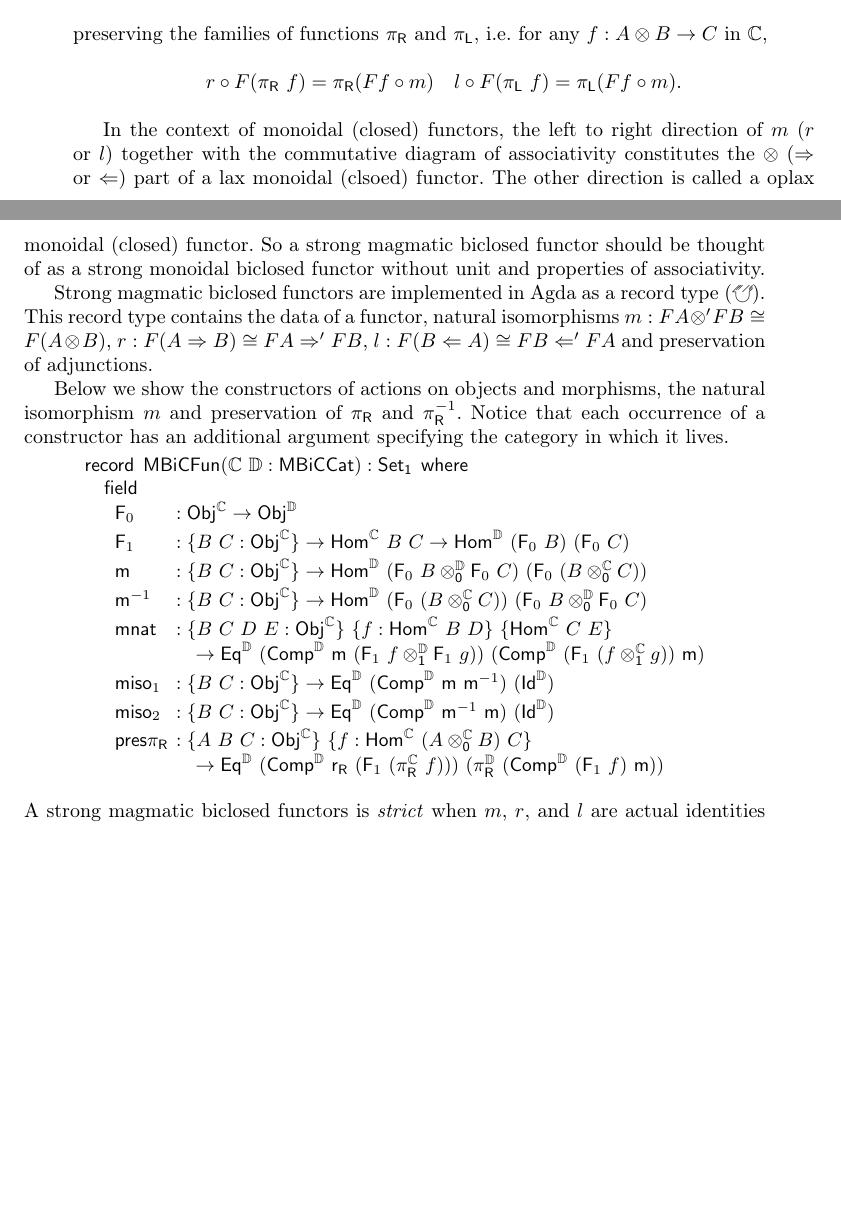
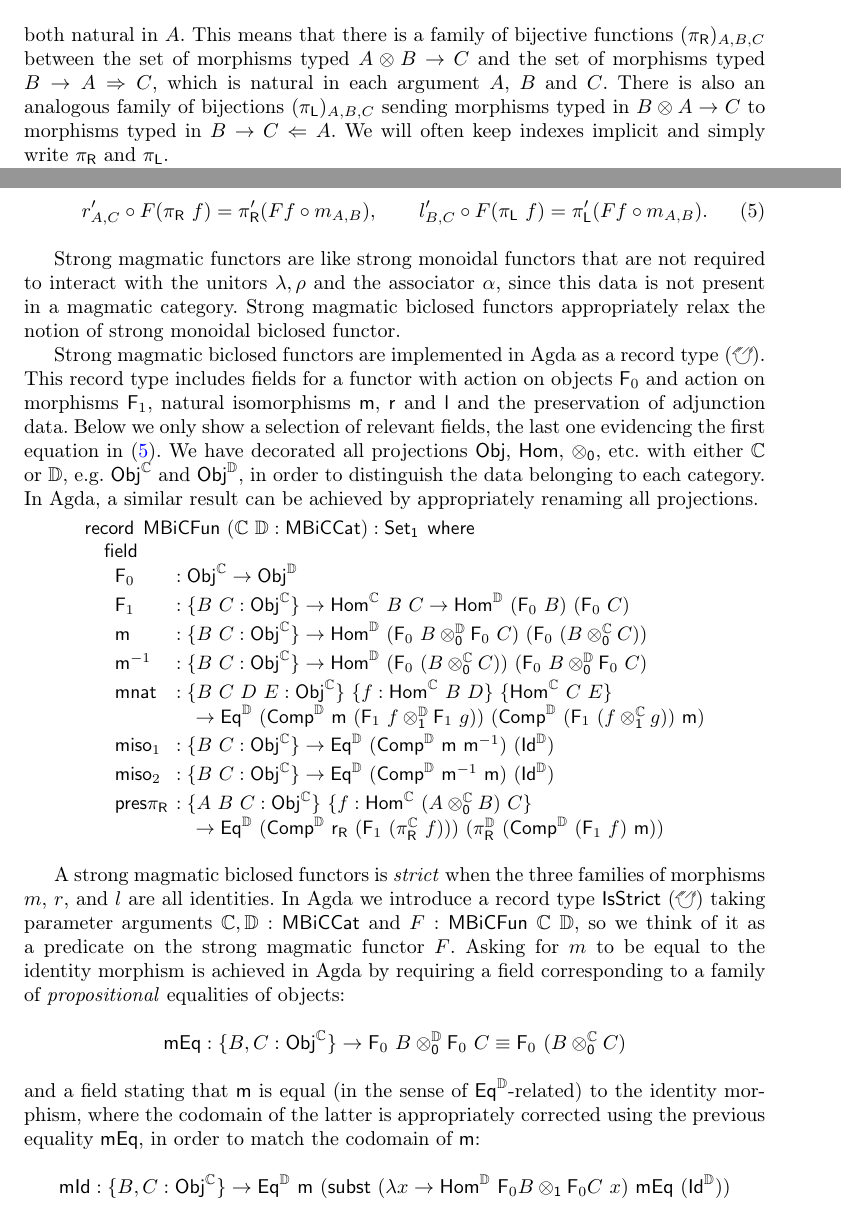
Before and after one commit to cswphilo/nonassociative-Lambek, a LaTeX paper (paper/JAutomReason/JAutomReason.tex): two parts of pages 16 and 17 of 29 before the commit and two parts of pages 15 and 17 of 30 after it, joined at a grey line, cut at the place of the change, the shorter picture padded with empty space. Compiled offline with pdfLaTeX.

Commit message:
more changes to Categorical Semantics

```diff
--- a/paper/JAutomReason/JAutomReason.tex
+++ b/paper/JAutomReason/JAutomReason.tex
@@ -1422,5 +1422,8 @@ forming two adjunctions
   A \ot {-} \dashv A \Rarr {-}, \qquad {-} \ot A \dashv {-} \Larr A
 \end{equation}
 both natural in $A$.
+This means that there is a family of bijective functions $(\piR)_{A,B,C}$ between the set of morphisms typed $A \ot B \to C$  and the set of morphisms typed $B \to A \Rarr C$, which is natural in each argument $A$, $B$ and $C$.
+There is also an analogous family of bijections $(\piL)_{A,B,C}$ sending morphisms typed in $B \ot A \to C$ to morphisms typed in $B \to C \Larr A$.
+We will often keep indexes implicit and simply write $\piR$ and $\piL$.
 
 As explained in \cite{Wijnholds2017}, the name ``magmatic'' comes from the algebraic structure known as magma, which is a monoid without unit element that is not required to satisfy unitality and associativity properties.
@@ -1486,14 +1489,0 @@ Let $(\mb{C} , \ot , \Rarr , \Larr)$ and $(\mb{D} , \ot' , \Rarr' , \Larr')$ be
-  r : F (A \Rarr B) \cong FA \Rarr' FB
-  \quad
-  l : F(B \Larr A) \cong FB \Larr' FA
-\end{array}
-\]
-preserving the families of functions $\piR$ and $\piL$, i.e.\ for any $f : A \ot B \to C$ in $\mb{C}$,
-\[
-r \circ F(\piR ~ f) = \piR (F f \circ m)
-\quad
-l \circ F(\piL ~ f) = \piL (F f \circ m).
-\]
-
-In the context of monoidal (closed) functors, the left to right direction of $m$ ($r$ or $l$) together with the commutative diagram of associativity constitutes the $\ot$ ($\Rarr$ or $\Larr$) part of a lax monoidal (clsoed) functor. The other direction is called a oplax monoidal (closed) functor.
-So a strong magmatic biclosed functor should be thought of as a strong monoidal biclosed functor without unit and properties of associativity.
@@ -1500,28 +1495,27 @@ So a strong magmatic biclosed functor should be thought of as a strong monoidal
+appropriately preserving the adjunction data, i.e.\ for any $f : A \ot B \to C$ in $\mb{C}$,
+\begin{equation}\label{eq:presadj}
+r'_{A,C} \circ F(\piR ~ f) = \piR' (F f \circ m_{A,B}),
+\qquad
+l'_{B,C} \circ F(\piL ~ f) = \piL' (F f \circ m_{A,B}).
+\end{equation}
+
+Strong magmatic functors are like strong monoidal functors that are not required to interact with the unitors $\lambda,\rho$ and the associator $\alpha$, since this data is not present in a magmatic category.
+Strong magmatic biclosed functors appropriately relax the notion of strong monoidal biclosed functor.
+%In the context of monoidal (closed) functors, the left to right direction of $m$ ($r$ or $l$) together with the commutative diagram of associativity constitutes the $\ot$ ($\Rarr$ or $\Larr$) part of a lax monoidal (clsoed) functor. The other direction is called a oplax monoidal (closed) functor.
+%So a strong magmatic biclosed functor should be thought of as a strong monoidal biclosed functor without unit and properties of associativity.
 % A monoidal (closed) functor is strong if $m$ ($r$ or $l$) is a natural isomorphism.
 
 % Strict magmatic biclosed functors are implemented in Agda in two steps.
 Strong magmatic biclosed functors are implemented in Agda as a record type (\agdaref{FCatUniversal.agda\#L133}).
-This record type contains the data of a functor, natural isomorphisms $m : F A \ot' F B \cong F (A \ot B)$, $r : F (A \Rarr B) \cong F A \Rarr' F B$, $l : F (B \Larr A) \cong F B \Larr' F A$ and preservation of adjunctions.
-
-% %%previous version
-% Let $(\mb{C} , \ot , \Rarr , \Larr)$ and $(\mb{D} , \ot' , \Rarr' , \Larr')$ be magmatic biclosed categories. A \emph{strict magmatic biclosed functor} $F : \mb{C} \to \mb{D}$ is a functor satisfying the equations
-% $$F (A \ot B) = FA \ot' FB,
-% \quad F (A \Rarr B) = FA \Rarr' FB,
-% \quad F(B \Larr A) = FB \Larr' FA.$$
-
-% Strict magmatic biclosed functors are implemented in Agda in two steps.
-% First, we define a record type of strong magmatic biclosed functor (\agdaref{FCatUniversal.agda\#L133}).
-% This record type contains the data of a functor, natural isomorphisms $m : F A \ot' F B \cong F (A \ot B)$, $r : F (A \Rarr B) \cong F A \Rarr' F B$, $l : F (B \Larr A) \cong F B \Larr' F A$ and preservation of adjunctions.
-% In the context of monoidal (closed) functors, the left to right direction of $m$ ($r$ or $l$) together with the commutative diagram of associativity constitutes the $\ot$ ($\Rarr$ or $\Larr$) part of a lax monoidal (clsoed) functor. The other direction is called a oplax monoidal (closed) functor. A monoidal (closed) functor is strong if $m$ ($r$ or $l$) is a natural isomorphism.
-% So a strong magmatic biclosed functor should be thought of as a strong monoidal biclosed functor without unit and associativity.
-
-Below we show the constructors of actions on objects and morphisms, the natural isomorphism $m$ and preservation of $\piR$ and $\piRm$.
-Notice that each occurrence of a constructor has an additional argument specifying the category in which it lives.
+This record type includes fields for a functor with action on objects $\mf{F}_0$ and action on morphisms $\mf{F}_1$, natural isomorphisms $\mf{m}$, $\mf{r}$  and $\mf{l}$ and the preservation of adjunction data.
+Below we only show a selection of relevant fields, the last one evidencing the first equation in (\ref{eq:presadj}).
+We have decorated all projections $\Obj$, $\Hom$, $\otz$, etc. with either  $\mb{C}$ or $\mb{D}$, e.g. $\Obj^{\mb{C}}$ and $\Obj^{\mb{D}}$, in order to distinguish the data belonging to each category. In Agda, a similar result can be achieved by appropriately renaming all projections.
+%Notice that each occurrence of a constructor has an additional argument specifying the category in which it lives.
 \vspace*{-0.3cm}
  \[
  \scalebox{.97}{$
 \begin{array}{ll}
-  \multicolumn{2}{l}{\record \:\: \mf{MBiCFun} (\mb{C} ~ \mb{D} : \MBCC) : \Set_{\mf{1}} \:\: \where} \\
+  \multicolumn{2}{l}{\record \:\: \mf{MBiCFun} ~ (\mb{C} ~ \mb{D} : \MBCC) : \Set_{\mf{1}} \:\: \where} \\
 %  \multicolumn{2}{l}{\quad \mf{open} ~ \MBCC}\\
   \multicolumn{2}{l}{\quad \field} \\
   \;\; \quad \mf{F}_0 &: \Obj^\mb{C} \to \Obj^\mb{D} \\[2pt]
@@ -1538,7 +1532,31 @@ Notice that each occurrence of a constructor has an additional argument specifyi
 \end{array}
 $}
 \]
-A strong magmatic biclosed functors is \emph{strict} when $m$, $r$, and $l$ are actual identities (\agdaref{FCatUniversal.agda\#L206}).
+
+% %%previous version
+% Let $(\mb{C} , \ot , \Rarr , \Larr)$ and $(\mb{D} , \ot' , \Rarr' , \Larr')$ be magmatic biclosed categories. A \emph{strict magmatic biclosed functor} $F : \mb{C} \to \mb{D}$ is a functor satisfying the equations
+% $$F (A \ot B) = FA \ot' FB,
+% \quad F (A \Rarr B) = FA \Rarr' FB,
+% \quad F(B \Larr A) = FB \Larr' FA.$$
+
+% Strict magmatic biclosed functors are implemented in Agda in two steps.
+% First, we define a record type of strong magmatic biclosed functor (\agdaref{FCatUniversal.agda\#L133}).
+% This record type contains the data of a functor, natural isomorphisms $m : F A \ot' F B \cong F (A \ot B)$, $r : F (A \Rarr B) \cong F A \Rarr' F B$, $l : F (B \Larr A) \cong F B \Larr' F A$ and preservation of adjunctions.
+% In the context of monoidal (closed) functors, the left to right direction of $m$ ($r$ or $l$) together with the commutative diagram of associativity constitutes the $\ot$ ($\Rarr$ or $\Larr$) part of a lax monoidal (clsoed) functor. The other direction is called a oplax monoidal (closed) functor. A monoidal (closed) functor is strong if $m$ ($r$ or $l$) is a natural isomorphism.
+% So a strong magmatic biclosed functor should be thought of as a strong monoidal biclosed functor without unit and associativity.
+
+A strong magmatic biclosed functors is \emph{strict} when the three families of morphisms $m$, $r$, and $l$ are all identities.
+In Agda we introduce a record type $\mf{IsStrict}$ (\agdaref{FCatUniversal.agda\#L206}) taking parameter arguments $\mb{C},\mb{D} : \MBCC$ and $F : \mf{MBiCFun} ~ \mb{C} ~ \mb{D}$, so we think of it as a predicate on the strong magmatic functor $F$.
+Asking for $m$ to be equal to the identity morphism is achieved in Agda by requiring a field corresponding to a family of \emph{propositional} equalities of objects:
+\[
+\mf{mEq} : \{B,C : \Obj^{\mb{C}}\} \to \mf{F}_0 ~ B \otz^\mb{D} \mf{F}_0 ~ C \equiv \mf{F}_0 ~ (B \otz^\mb{C} C)
+\]
+and a field stating that $\mf{m}$ is equal (in the sense of $\mf{Eq}^{\mb{D}}$-related) to the identity morphism, where the codomain of the latter is appropriately corrected using the previous equality $\mf{mEq}$, in order to match the codomain of $\mf{m}$:
+\[
+\mf{mId} : \{B,C : \Obj^{\mb{C}}\} \to \EqC{\mb{D}}{\mf{m}}{(\subst ~(\lambda x \to \HomC{D}{\mf{F}_0 B \oto \mf{F}_0 C}{x})~ \mf{mEq} ~(\IdC{\mb{D}}))}
+\]
+
+
 % We then declare a record type of strict magmatic biclosed functors (\agdaref{FCatUniversal.agda\#L206}) which states that a strong magmatic biclosed functor is strict if $m$, $r$, and $l$ are actual identities rather than natural isomorphisms.
 
 \section{A Hilbert-Style Axiomatic Calculus for \NL}\label{sec:axiomatic}
```
Also changed, not shown: paper/JAutomReason/JAutomReason.bib (+13 -0 lines), paper/JAutomReason/JAutomReason.tex (24 more changed lines).
